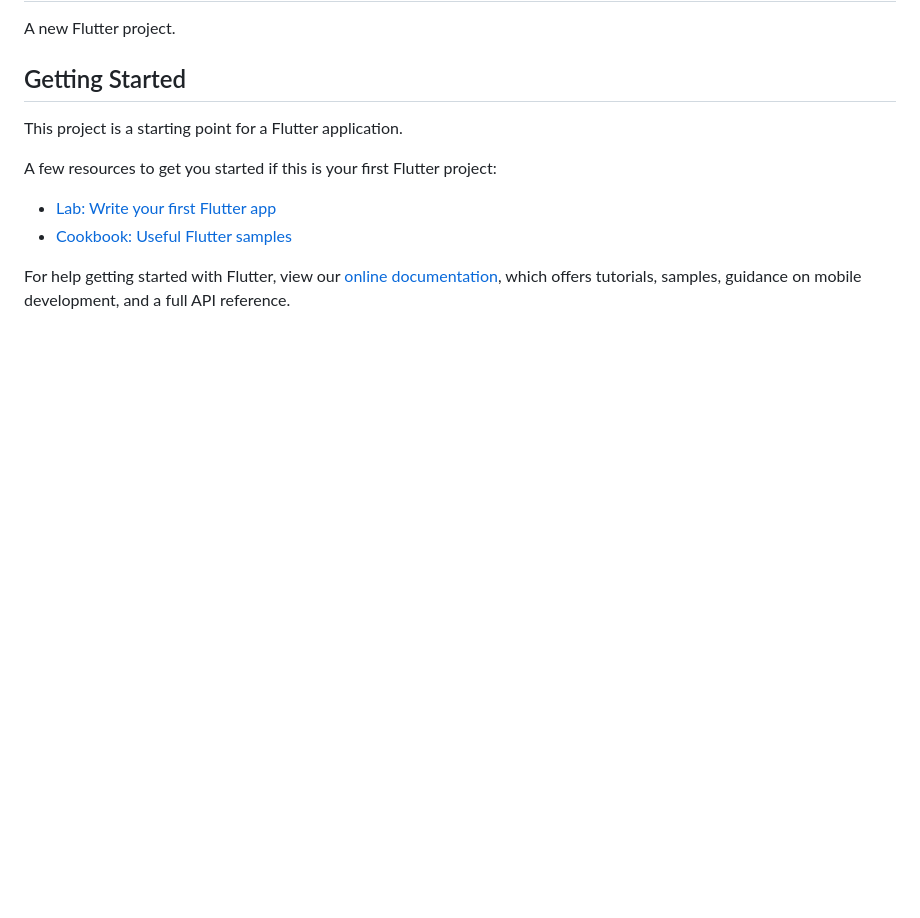
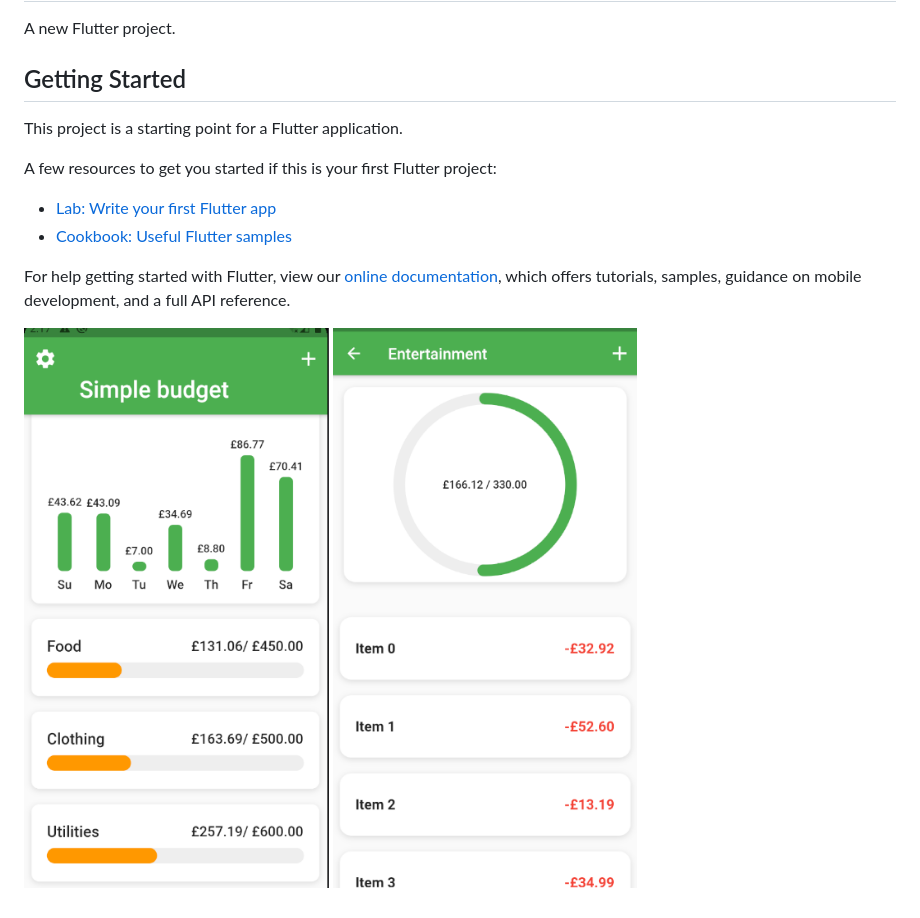
Before and after one commit to souvikbanerjee86/flutter-expense, a Markdown page: README.md, the part around the change. GitHub-like rendering; pictures changed too: Capture.PNG (added), Capture1.PNG (added); blank space fills up the shorter version.

```diff
--- a/README.md
+++ b/README.md
@@ -14,3 +14,6 @@ A few resources to get you started if this is your first Flutter project:
 For help getting started with Flutter, view our
 [online documentation](https://flutter.dev/docs), which offers tutorials,
 samples, guidance on mobile development, and a full API reference.
+
+![Alt text](/Capture.PNG?raw=true "First Page")
+![Alt text](/Capture1.PNG?raw=true "Detail Page")
```
